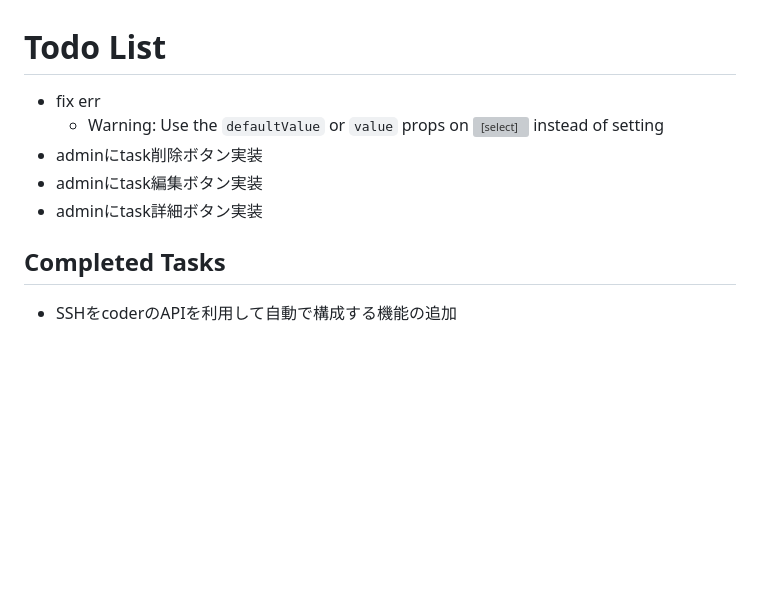
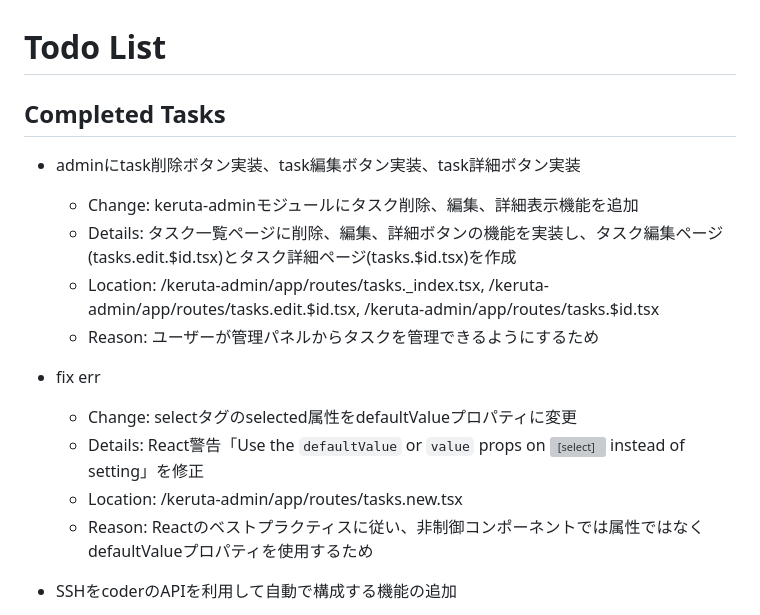
Before and after one commit to kigawa-net/keruta, a Markdown page: todo.md, the part around one of its changes. Drawn GitHub-style; blank space fills up the shorter version; grey boxes are pictures that could not be loaded.

```diff
--- a/todo.md
+++ b/todo.md
@@ -1,12 +1,18 @@
 # Todo List
 
-* fix err
-    * Warning: Use the `defaultValue` or `value` props on <select> instead of setting
-* adminにtask削除ボタン実装
-* adminにtask編集ボタン実装
-* adminにtask詳細ボタン実装
+## Completed Tasks
 
-## Completed Tasks
+- adminにtask削除ボタン実装、task編集ボタン実装、task詳細ボタン実装
+    - Change: keruta-adminモジュールにタスク削除、編集、詳細表示機能を追加
+    - Details: タスク一覧ページに削除、編集、詳細ボタンの機能を実装し、タスク編集ページ(tasks.edit.$id.tsx)とタスク詳細ページ(tasks.$id.tsx)を作成
+    - Location: /keruta-admin/app/routes/tasks._index.tsx, /keruta-admin/app/routes/tasks.edit.$id.tsx, /keruta-admin/app/routes/tasks.$id.tsx
+    - Reason: ユーザーが管理パネルからタスクを管理できるようにするため
+
+- fix err
+    - Change: selectタグのselected属性をdefaultValueプロパティに変更
+    - Details: React警告「Use the `defaultValue` or `value` props on <select> instead of setting」を修正
+    - Location: /keruta-admin/app/routes/tasks.new.tsx
+    - Reason: Reactのベストプラクティスに従い、非制御コンポーネントでは属性ではなくdefaultValueプロパティを使用するため
 
 - SSHをcoderのAPIを利用して自動で構成する機能の追加
     - Change: keruta-executorにSSH設定を自動的に構成する機能を追加
```
Also changed, not shown: other parts of todo.md (+0 -56 lines), README.md (+2 -0 lines), structure.md (+9 -0 lines).
